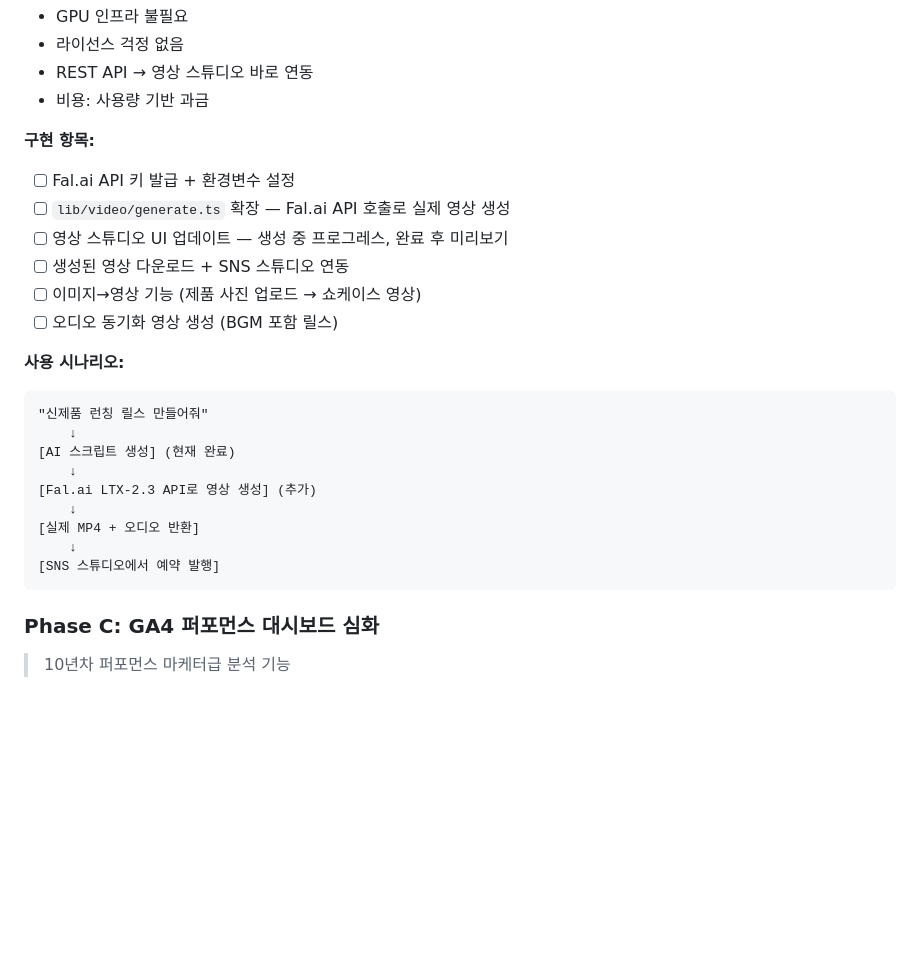
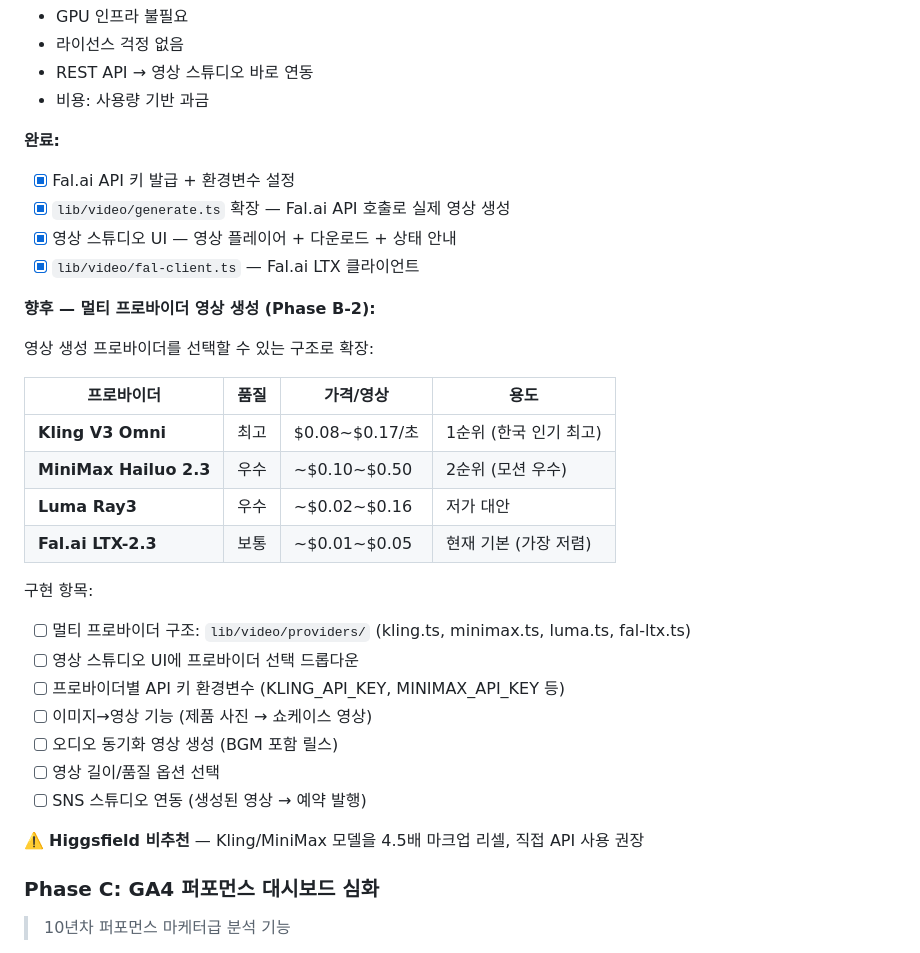
Before and after one commit to mark02252/garnet-ai, a Markdown page: docs/2026-03-26-development-roadmap.md, the part around the change. Drawn GitHub-style; blank space fills up the shorter version.

Commit message:
docs: update roadmap — Phase B complete, add multi-provider video plan (Kling/MiniMax/Luma)

````diff
--- a/docs/2026-03-26-development-roadmap.md
+++ b/docs/2026-03-26-development-roadmap.md
@@ -75,26 +75,33 @@
 - REST API → 영상 스튜디오 바로 연동
 - 비용: 사용량 기반 과금
 
-**구현 항목:**
-- [ ] Fal.ai API 키 발급 + 환경변수 설정
-- [ ] `lib/video/generate.ts` 확장 — Fal.ai API 호출로 실제 영상 생성
-- [ ] 영상 스튜디오 UI 업데이트 — 생성 중 프로그레스, 완료 후 미리보기
-- [ ] 생성된 영상 다운로드 + SNS 스튜디오 연동
-- [ ] 이미지→영상 기능 (제품 사진 업로드 → 쇼케이스 영상)
+**완료:**
+- [x] Fal.ai API 키 발급 + 환경변수 설정
+- [x] `lib/video/generate.ts` 확장 — Fal.ai API 호출로 실제 영상 생성
+- [x] 영상 스튜디오 UI — 영상 플레이어 + 다운로드 + 상태 안내
+- [x] `lib/video/fal-client.ts` — Fal.ai LTX 클라이언트
+
+**향후 — 멀티 프로바이더 영상 생성 (Phase B-2):**
+
+영상 생성 프로바이더를 선택할 수 있는 구조로 확장:
+
+| 프로바이더 | 품질 | 가격/영상 | 용도 |
+|-----------|------|---------|------|
+| **Kling V3 Omni** | 최고 | $0.08~$0.17/초 | 1순위 (한국 인기 최고) |
+| **MiniMax Hailuo 2.3** | 우수 | ~$0.10~$0.50 | 2순위 (모션 우수) |
+| **Luma Ray3** | 우수 | ~$0.02~$0.16 | 저가 대안 |
+| **Fal.ai LTX-2.3** | 보통 | ~$0.01~$0.05 | 현재 기본 (가장 저렴) |
+
+구현 항목:
+- [ ] 멀티 프로바이더 구조: `lib/video/providers/` (kling.ts, minimax.ts, luma.ts, fal-ltx.ts)
+- [ ] 영상 스튜디오 UI에 프로바이더 선택 드롭다운
+- [ ] 프로바이더별 API 키 환경변수 (KLING_API_KEY, MINIMAX_API_KEY 등)
+- [ ] 이미지→영상 기능 (제품 사진 → 쇼케이스 영상)
 - [ ] 오디오 동기화 영상 생성 (BGM 포함 릴스)
+- [ ] 영상 길이/품질 옵션 선택
+- [ ] SNS 스튜디오 연동 (생성된 영상 → 예약 발행)
 
-**사용 시나리오:**
-```
-"신제품 런칭 릴스 만들어줘"
-    ↓
-[AI 스크립트 생성] (현재 완료)
-    ↓
-[Fal.ai LTX-2.3 API로 영상 생성] (추가)
-    ↓
-[실제 MP4 + 오디오 반환]
-    ↓
-[SNS 스튜디오에서 예약 발행]
-```
+⚠️ **Higgsfield 비추천** — Kling/MiniMax 모델을 4.5배 마크업 리셀, 직접 API 사용 권장
 
 ### Phase C: GA4 퍼포먼스 대시보드 심화
 > 10년차 퍼포먼스 마케터급 분석 기능
````
